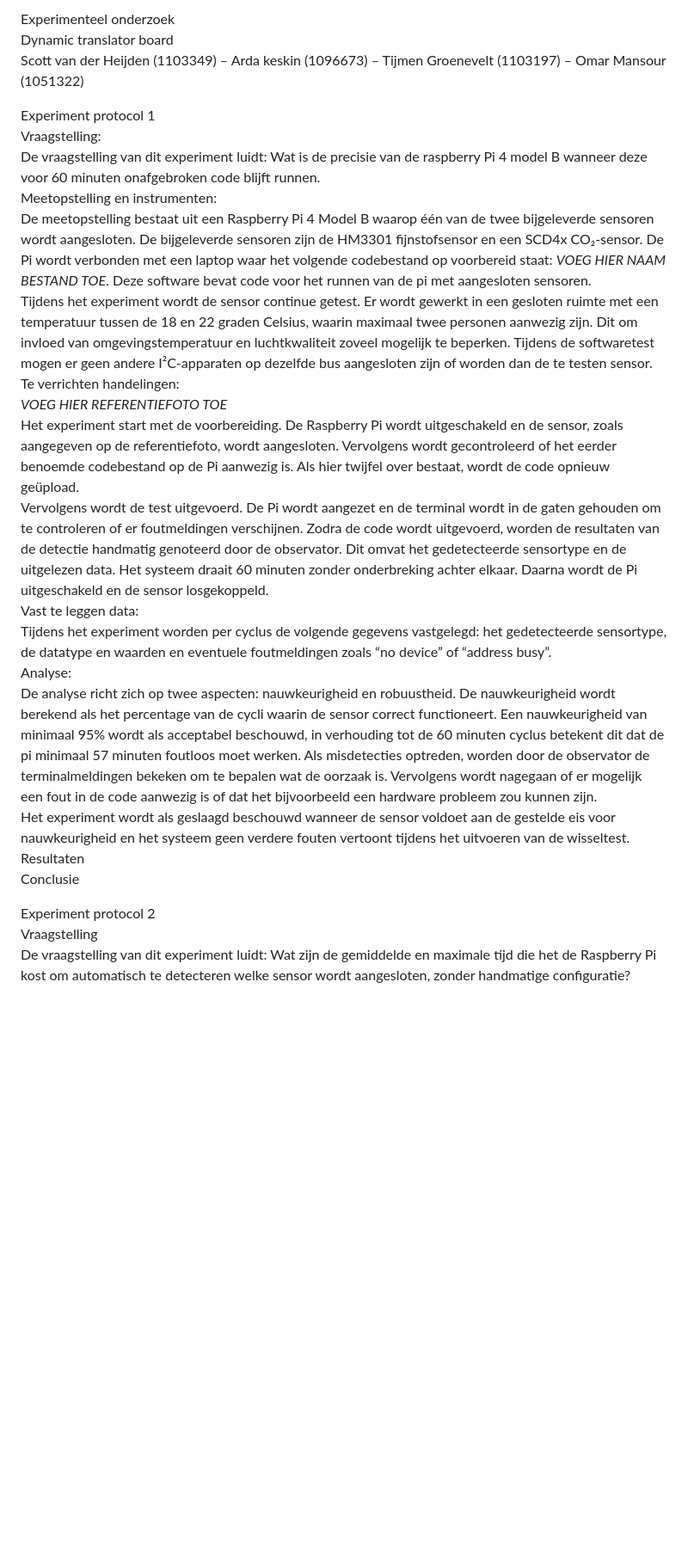
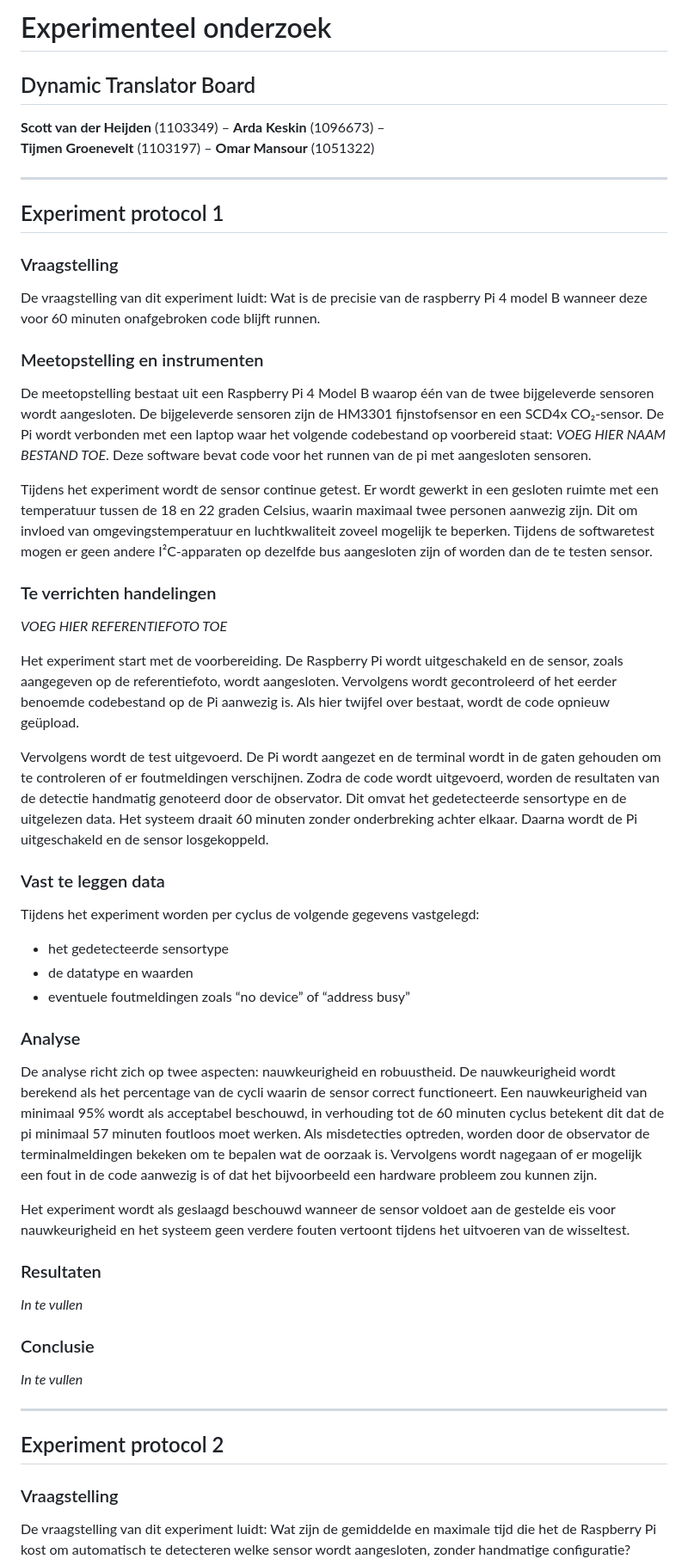
Before and after one commit to Sylvixor/Dynamic-Translator-Board, a Markdown page: MD/Experimenteel_Onderzoek.md, the part around one of its changes. Shown at 86% size. GitHub-like rendering; blank space fills up the shorter version.

```diff
--- a/MD/Experimenteel_Onderzoek.md
+++ b/MD/Experimenteel_Onderzoek.md
@@ -1,27 +1,48 @@
-Experimenteel onderzoek
-Dynamic translator board
-Scott van der Heijden (1103349) – Arda keskin (1096673) – Tijmen Groenevelt (1103197) – Omar Mansour (1051322)
+# Experimenteel onderzoek
+## Dynamic Translator Board
 
+**Scott van der Heijden** (1103349) – **Arda Keskin** (1096673) –
+**Tijmen Groenevelt** (1103197) – **Omar Mansour** (1051322)
 
-Experiment protocol 1
-Vraagstelling:
+---
+
+## Experiment protocol 1
+
+### Vraagstelling
 De vraagstelling van dit experiment luidt: Wat is de precisie van de raspberry Pi 4 model B wanneer deze voor 60 minuten onafgebroken code blijft runnen.
-Meetopstelling en instrumenten:
+
+### Meetopstelling en instrumenten
 De meetopstelling bestaat uit een Raspberry Pi 4 Model B waarop één van de twee bijgeleverde sensoren wordt aangesloten. De bijgeleverde sensoren zijn de HM3301 fijnstofsensor en een SCD4x CO₂-sensor. De Pi wordt verbonden met een laptop waar het volgende codebestand op voorbereid staat: *VOEG HIER NAAM BESTAND TOE*. Deze software bevat code voor het runnen van de pi met aangesloten sensoren.
+
 Tijdens het experiment wordt de sensor continue getest. Er wordt gewerkt in een gesloten ruimte met een temperatuur tussen de 18 en 22 graden Celsius, waarin maximaal twee personen aanwezig zijn. Dit om invloed van omgevingstemperatuur en luchtkwaliteit zoveel mogelijk te beperken. Tijdens de softwaretest mogen er geen andere I²C-apparaten op dezelfde bus aangesloten zijn of worden dan de te testen sensor.
-Te verrichten handelingen:
+
+### Te verrichten handelingen
 *VOEG HIER REFERENTIEFOTO TOE*
+
 Het experiment start met de voorbereiding. De Raspberry Pi wordt uitgeschakeld en de sensor, zoals aangegeven op de referentiefoto, wordt aangesloten. Vervolgens wordt gecontroleerd of het eerder benoemde codebestand op de Pi aanwezig is. Als hier twijfel over bestaat, wordt de code opnieuw geüpload.
+
 Vervolgens wordt de test uitgevoerd. De Pi wordt aangezet en de terminal wordt in de gaten gehouden om te controleren of er foutmeldingen verschijnen. Zodra de code wordt uitgevoerd, worden de resultaten van de detectie handmatig genoteerd door de observator. Dit omvat het gedetecteerde sensortype en de uitgelezen data. Het systeem draait 60 minuten zonder onderbreking achter elkaar. Daarna wordt de Pi uitgeschakeld en de sensor losgekoppeld.
-Vast te leggen data:
-Tijdens het experiment worden per cyclus de volgende gegevens vastgelegd: het gedetecteerde sensortype, de datatype en waarden en eventuele foutmeldingen zoals “no device” of “address busy”.
-Analyse:
+
+### Vast te leggen data
+Tijdens het experiment worden per cyclus de volgende gegevens vastgelegd:
+- het gedetecteerde sensortype
+- de datatype en waarden
+- eventuele foutmeldingen zoals “no device” of “address busy”
+
+### Analyse
 De analyse richt zich op twee aspecten: nauwkeurigheid en robuustheid. De nauwkeurigheid wordt berekend als het percentage van de cycli waarin de sensor correct functioneert. Een nauwkeurigheid van minimaal 95% wordt als acceptabel beschouwd, in verhouding tot de 60 minuten cyclus betekent dit dat de pi minimaal 57 minuten foutloos moet werken. Als misdetecties optreden, worden door de observator de terminalmeldingen bekeken om te bepalen wat de oorzaak is. Vervolgens wordt nagegaan of er mogelijk een fout in de code aanwezig is of dat het bijvoorbeeld een hardware probleem zou kunnen zijn.
+
 Het experiment wordt als geslaagd beschouwd wanneer de sensor voldoet aan de gestelde eis voor nauwkeurigheid en het systeem geen verdere fouten vertoont tijdens het uitvoeren van de wisseltest.
-Resultaten
-Conclusie
 
+### Resultaten
+*In te vullen*
 
-Experiment protocol 2
-Vraagstelling
+### Conclusie
+*In te vullen*
+
+---
+
+## Experiment protocol 2
+
+### Vraagstelling
 De vraagstelling van dit experiment luidt: Wat zijn de gemiddelde en maximale tijd die het de Raspberry Pi kost om automatisch te detecteren welke sensor wordt aangesloten, zonder handmatige configuratie?
```
Also changed, not shown: other parts of MD/Experimenteel_Onderzoek.md (+116 -44 lines).
